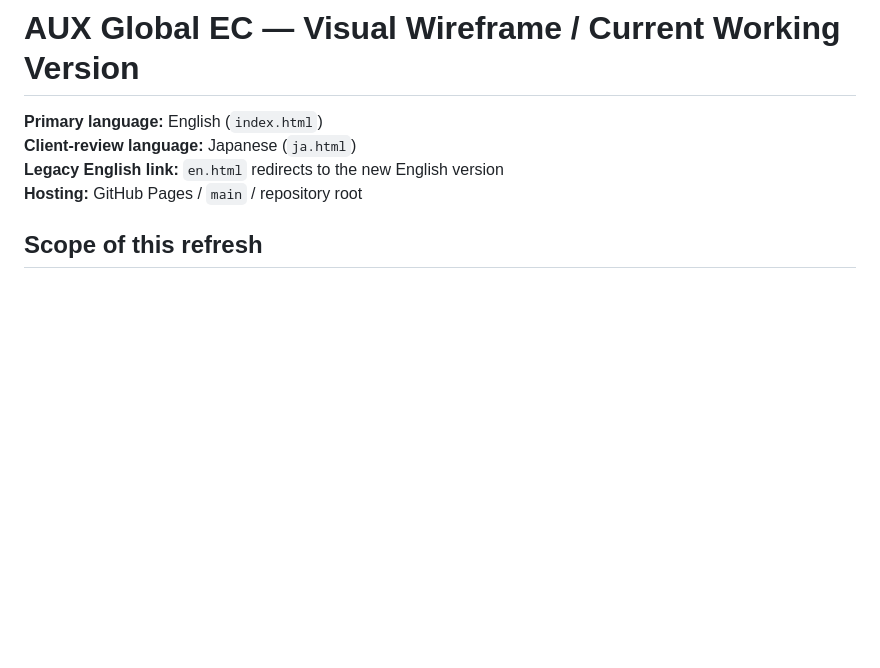
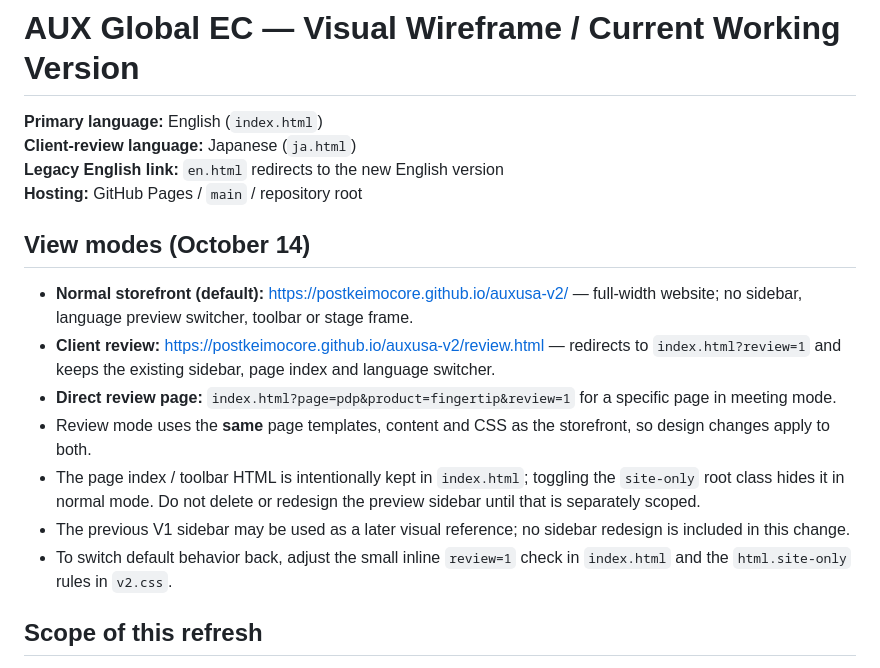
Before and after one commit to postkeimocore/auxusa-v2, a Markdown page: README.md, the part around the change. Rendered like a GitHub page; blank space fills up the shorter version.

Commit message:
Document clean storefront and preserved client-review view URLs

```diff
--- a/README.md
+++ b/README.md
@@ -4,6 +4,16 @@
 **Client-review language:** Japanese (`ja.html`)
 **Legacy English link:** `en.html` redirects to the new English version
 **Hosting:** GitHub Pages / `main` / repository root
+
+## View modes (October 14)
+
+- **Normal storefront (default):** https://postkeimocore.github.io/auxusa-v2/ — full-width website; no sidebar, language preview switcher, toolbar or stage frame.
+- **Client review:** https://postkeimocore.github.io/auxusa-v2/review.html — redirects to `index.html?review=1` and keeps the existing sidebar, page index and language switcher.
+- **Direct review page:** `index.html?page=pdp&product=fingertip&review=1` for a specific page in meeting mode.
+- Review mode uses the **same** page templates, content and CSS as the storefront, so design changes apply to both.
+- The page index / toolbar HTML is intentionally kept in `index.html`; toggling the `site-only` root class hides it in normal mode. Do not delete or redesign the preview sidebar until that is separately scoped.
+- The previous V1 sidebar may be used as a later visual reference; no sidebar redesign is included in this change.
+- To switch default behavior back, adjust the small inline `review=1` check in `index.html` and the `html.site-only` rules in `v2.css`.
 
 ## Scope of this refresh
 
```
